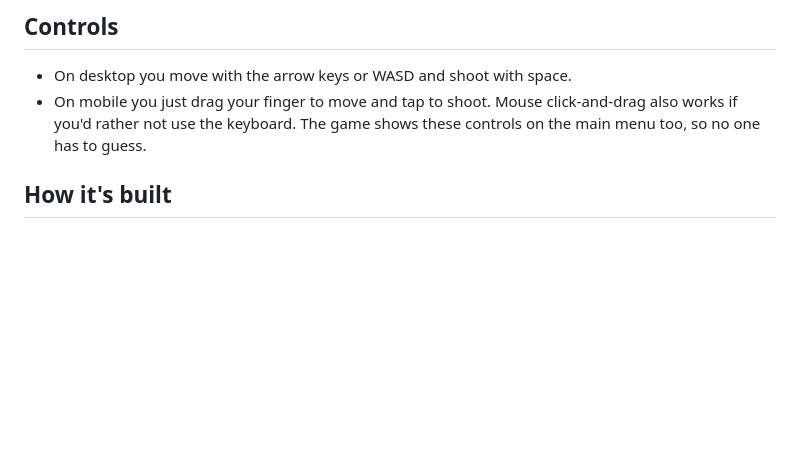
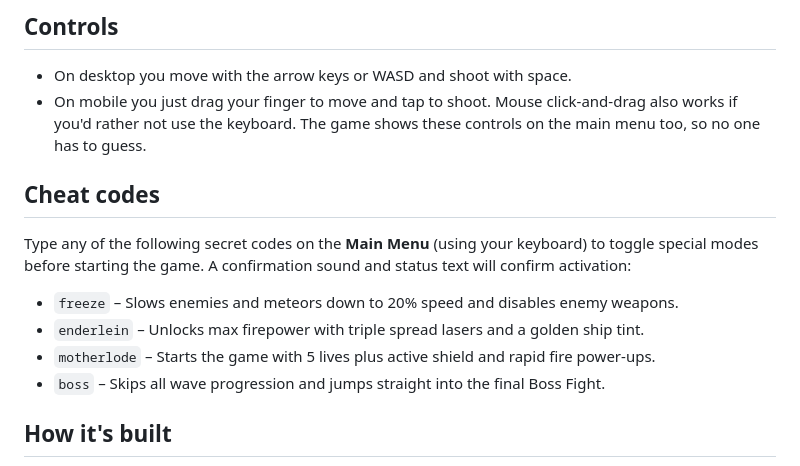
Before and after one commit to Mubeen-Ul-Hassan/space-invader, a Markdown page: README.md, the part around the change. GitHub-like rendering; blank space fills up the shorter version.

Commit message:
feat: document cheat codes and project context files

```diff
--- a/README.md
+++ b/README.md
@@ -28,6 +28,15 @@ You start with 3 lives, but power-ups drop sometimes when you kill enemies. One
 
 - On desktop you move with the arrow keys or WASD and shoot with space.
 - On mobile you just drag your finger to move and tap to shoot. Mouse click-and-drag also works if you'd rather not use the keyboard. The game shows these controls on the main menu too, so no one has to guess.
+
+## Cheat codes
+
+Type any of the following secret codes on the **Main Menu** (using your keyboard) to toggle special modes before starting the game. A confirmation sound and status text will confirm activation:
+
+- `freeze` – Slows enemies and meteors down to 20% speed and disables enemy weapons.
+- `enderlein` – Unlocks max firepower with triple spread lasers and a golden ship tint.
+- `motherlode` – Starts the game with 5 lives plus active shield and rapid fire power-ups.
+- `boss` – Skips all wave progression and jumps straight into the final Boss Fight.
 
 ## How it's built
 
```
